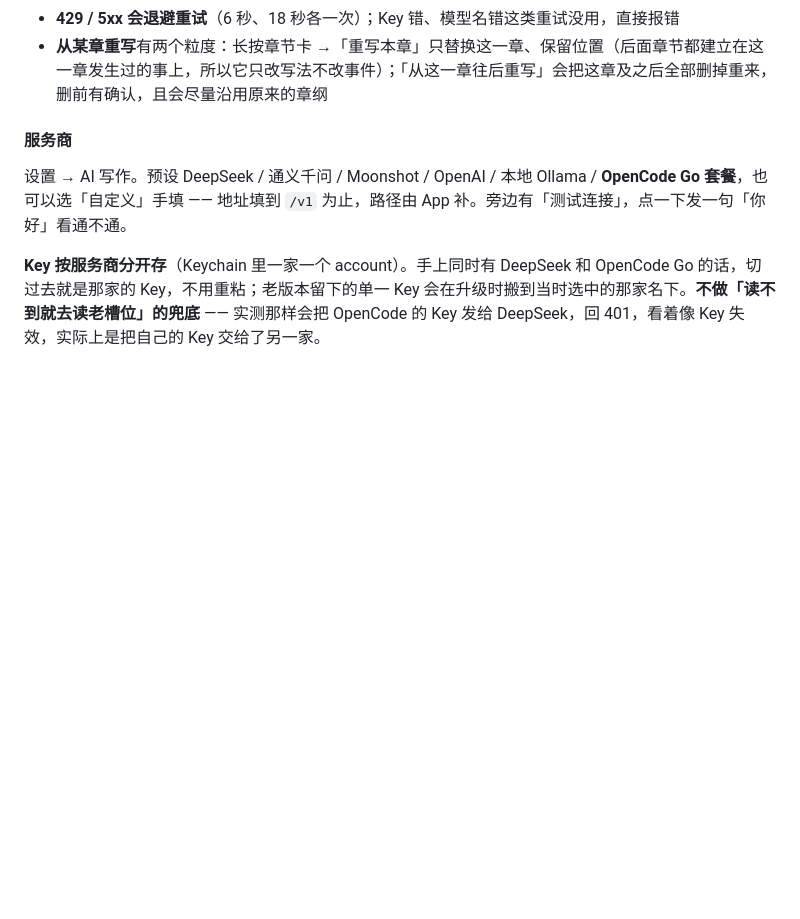
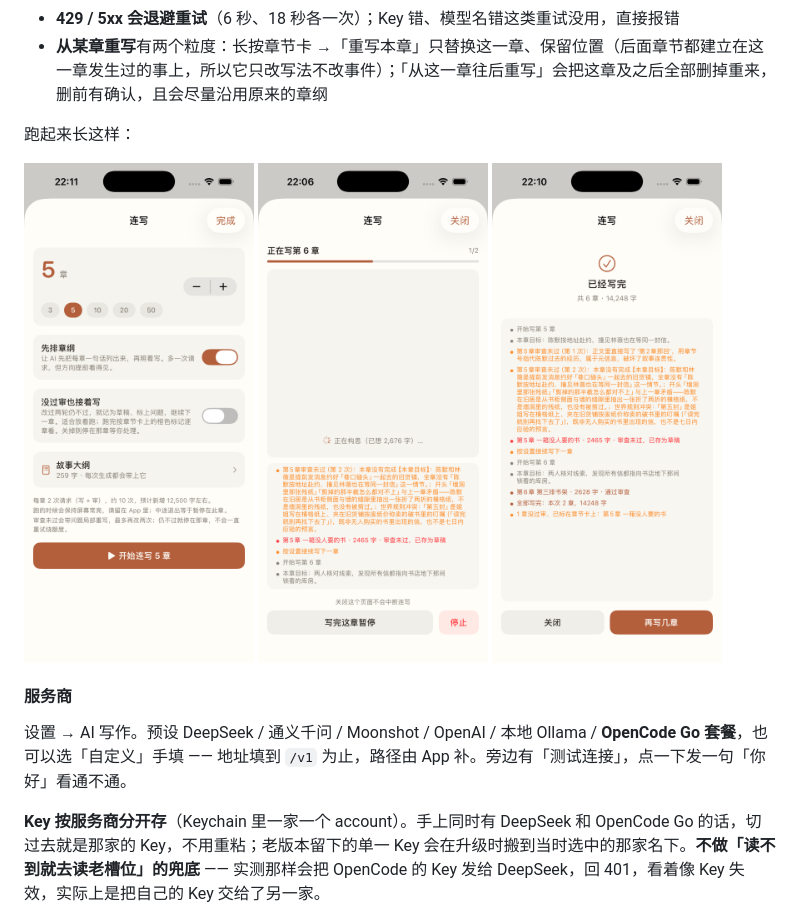
Before and after one commit to YaYII/iRead, a Markdown page: README.md, the part around the change. Rendered like a GitHub page; pictures changed too: docs/screenshots/36-auto-write-config.png (added), docs/screenshots/37-auto-write-run.png (added), docs/screenshots/38-auto-write-done.png (added); blank space fills up the shorter version.

Commit message:
docs: 连写三张截图归进 README（开跑前 / 跑的时候 / 跑完）

```diff
--- a/README.md
+++ b/README.md
@@ -202,6 +202,12 @@
 - **三轮都不过怎么办，开跑前就定好**：默认停在那章等你改大纲或目标；勾上「没过审也接着写」就记为草稿、在章节卡上标橙、继续写下一章，跑完统一列出哪几章要回头看。两种都不会无限重试烧额度 —— 前者适合盯着的十几章，后者适合放一夜的几十章
 - **429 / 5xx 会退避重试**（6 秒、18 秒各一次）；Key 错、模型名错这类重试没用，直接报错
 - **从某章重写**有两个粒度：长按章节卡 →「重写本章」只替换这一章、保留位置（后面章节都建立在这一章发生过的事上，所以它只改写法不改事件）；「从这一章往后重写」会把这章及之后全部删掉重来，删前有确认，且会尽量沿用原来的章纲
+
+跑起来长这样：
+
+<img src="docs/screenshots/36-auto-write-config.png" width="230" alt="开跑前：章数、先排章纲、没过审也接着写、故事大纲">
+<img src="docs/screenshots/37-auto-write-run.png" width="230" alt="跑的时候：一边流式显示正文，一边记流水账">
+<img src="docs/screenshots/38-auto-write-done.png" width="230" alt="跑完：哪几章过了、哪章没过，一条条列着">
 
 #### 服务商
 
```
